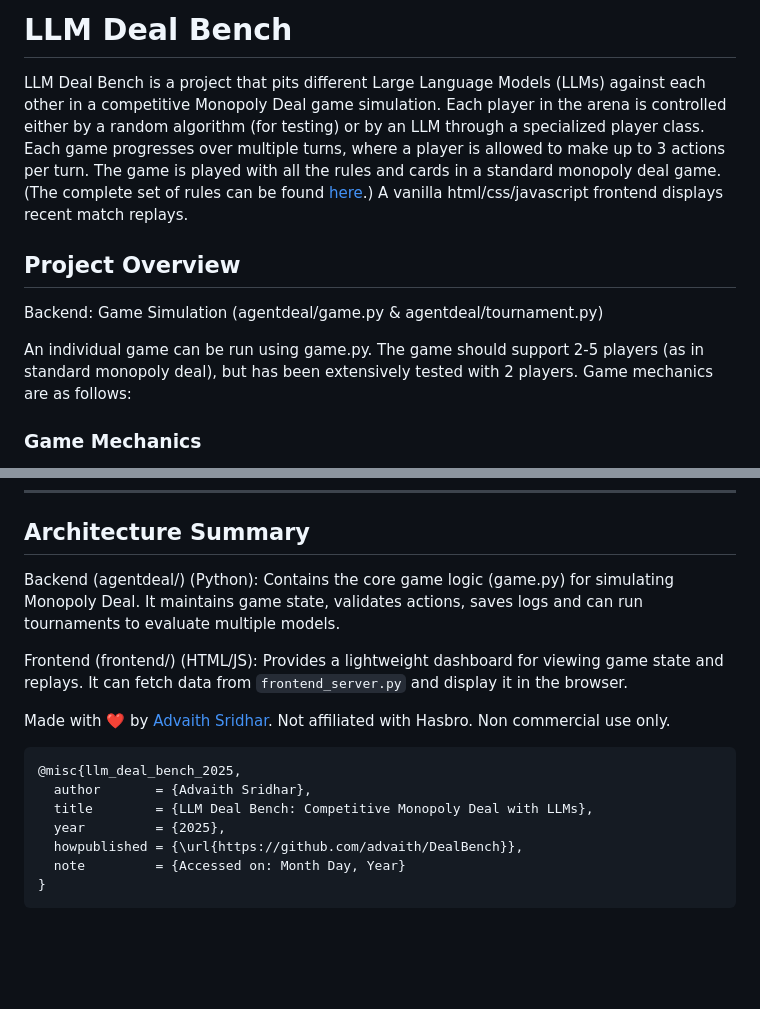
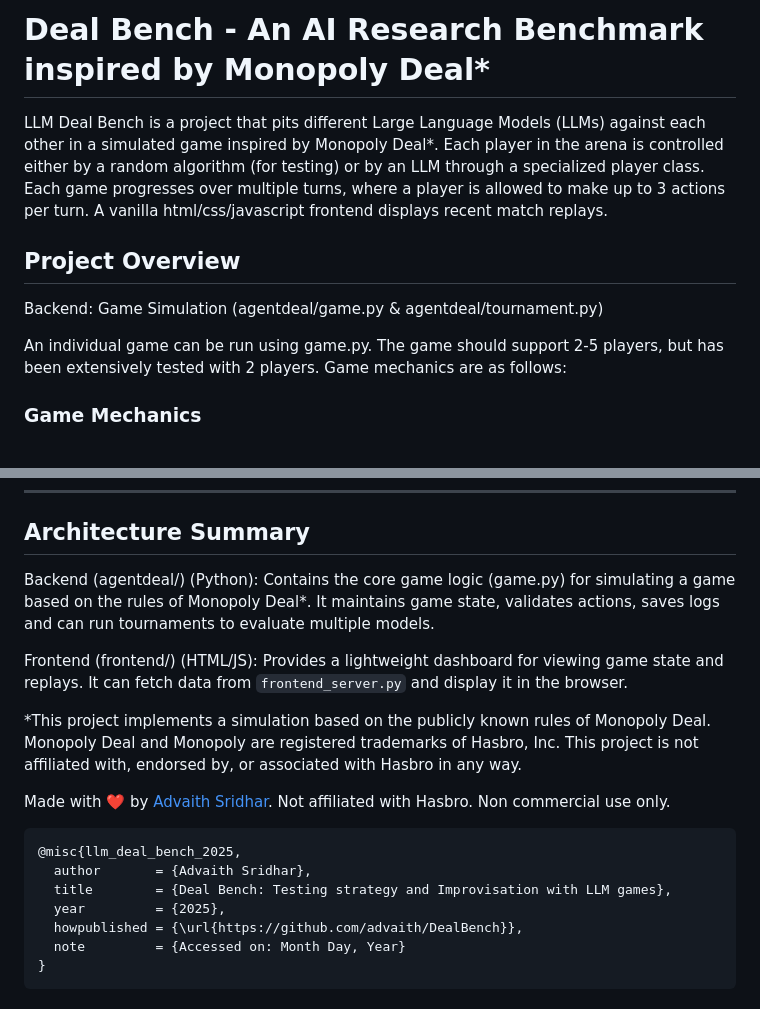
Before and after one commit to Ads97/DealBench, a Markdown page: README.MD, 2 parts joined by grey strips. Rendered like a GitHub page; blank space fills up the shorter version.

Commit message:
add disclaimer

````diff
--- a/README.MD
+++ b/README.MD
@@ -1,10 +1,10 @@
-# LLM Deal Bench
-LLM Deal Bench is a project that pits different Large Language Models (LLMs) against each other in a competitive Monopoly Deal game simulation. Each player in the arena is controlled either by a random algorithm (for testing) or by an LLM through a specialized player class. Each game progresses over multiple turns, where a player is allowed to make up to 3 actions per turn. The game is played with all the rules and cards in a standard monopoly deal game. (The complete set of rules can be found [here](https://monopolydealrules.com/).) A vanilla html/css/javascript frontend displays recent match replays.
+# Deal Bench - An AI Research Benchmark inspired by Monopoly Deal*
+LLM Deal Bench is a project that pits different Large Language Models (LLMs) against each other in a simulated game inspired by Monopoly Deal*. Each player in the arena is controlled either by a random algorithm (for testing) or by an LLM through a specialized player class. Each game progresses over multiple turns, where a player is allowed to make up to 3 actions per turn. A vanilla html/css/javascript frontend displays recent match replays.
 
 ## Project Overview
 Backend: Game Simulation (agentdeal/game.py & agentdeal/tournament.py)
 
-An individual game can be run using game.py. The game should support 2-5 players (as in standard monopoly deal), but has been extensively tested with 2 players. Game mechanics are as follows:
+An individual game can be run using game.py. The game should support 2-5 players, but has been extensively tested with 2 players. Game mechanics are as follows:
 
 ### Game Mechanics
 
@@ -58,16 +58,18 @@ Launch the Frontend Application:
 ---
 
 ## Architecture Summary
-Backend (agentdeal/) (Python): Contains the core game logic (game.py) for simulating Monopoly Deal. It maintains game state, validates actions, saves logs and can run tournaments to evaluate multiple models.
+Backend (agentdeal/) (Python): Contains the core game logic (game.py) for simulating a game based on the rules of Monopoly Deal*. It maintains game state, validates actions, saves logs and can run tournaments to evaluate multiple models.
 
 Frontend (frontend/) (HTML/JS): Provides a lightweight dashboard for viewing game state and replays. It can fetch data from `frontend_server.py` and display it in the browser.
+
+*This project implements a simulation based on the publicly known rules of Monopoly Deal. Monopoly Deal and Monopoly are registered trademarks of Hasbro, Inc. This project is not affiliated with, endorsed by, or associated with Hasbro in any way.
 
 Made with ❤️ by [Advaith Sridhar](https://advaithsridhar.blog/). Not affiliated with Hasbro. Non commercial use only.
 
 ```bibtex
 @misc{llm_deal_bench_2025,
   author       = {Advaith Sridhar},
-  title        = {LLM Deal Bench: Competitive Monopoly Deal with LLMs},
+  title        = {Deal Bench: Testing strategy and Improvisation with LLM games},
   year         = {2025},
   howpublished = {\url{https://github.com/advaith/DealBench}},
   note         = {Accessed on: Month Day, Year}
````
